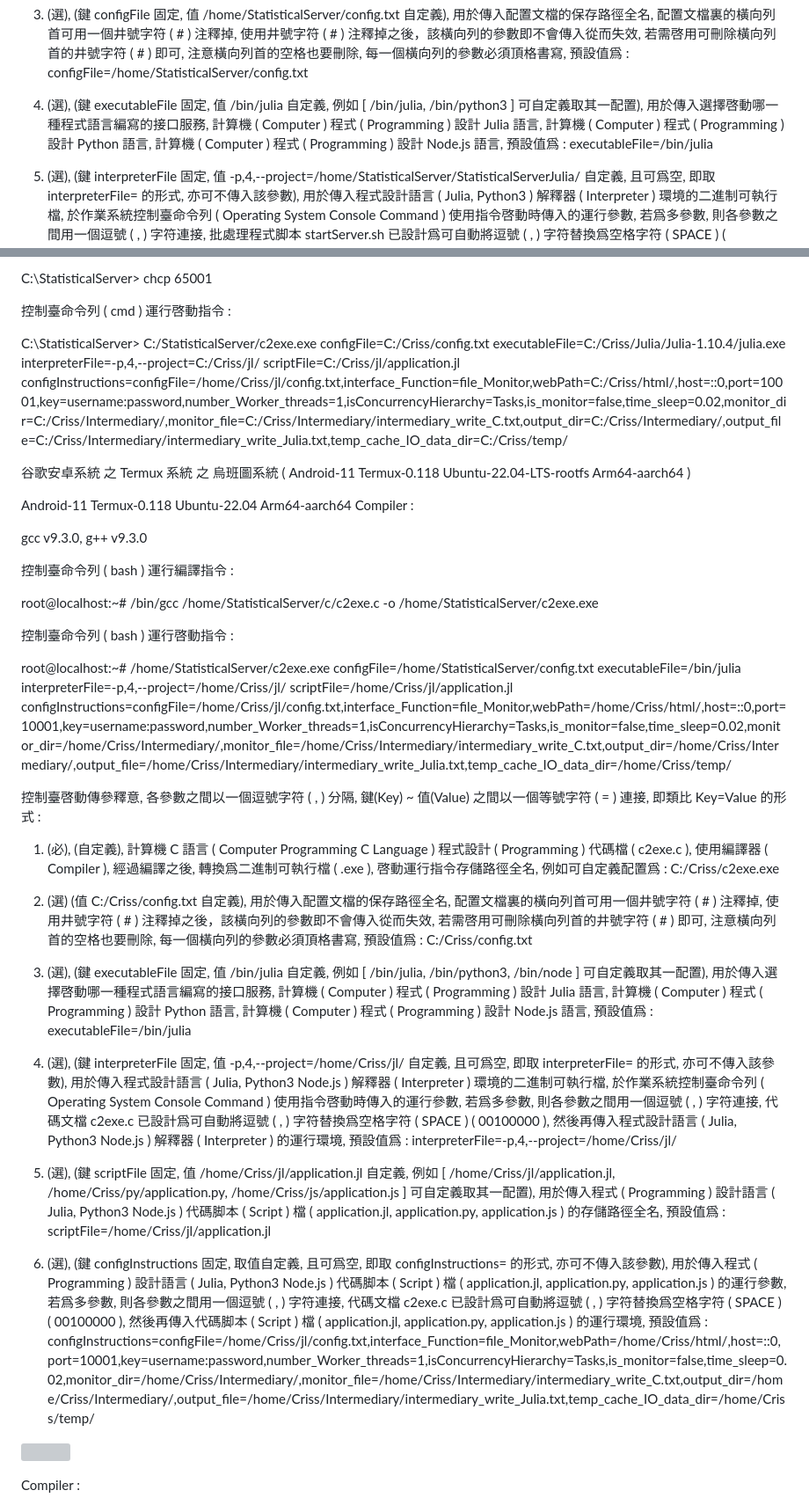
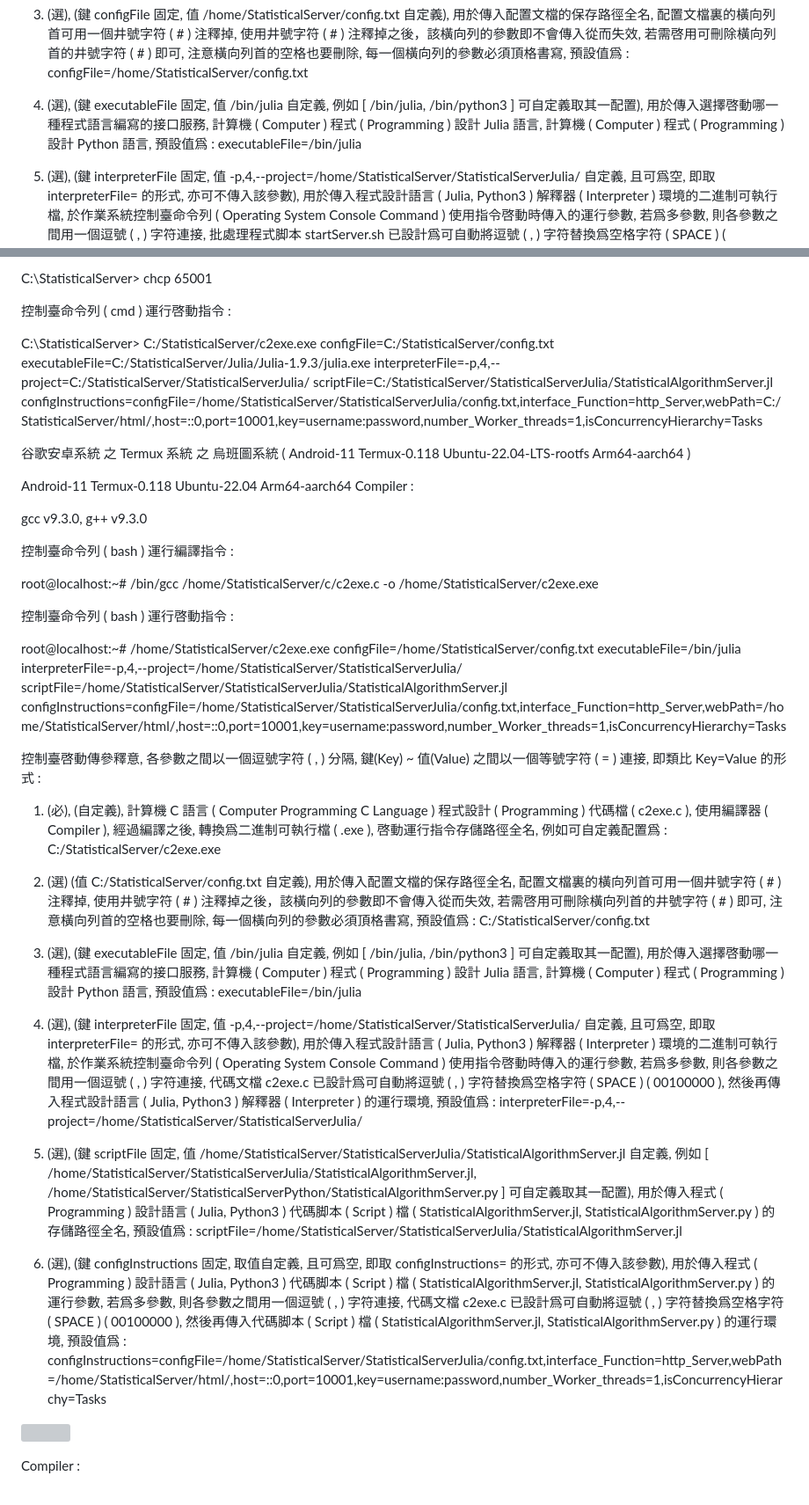
Before and after one commit to Orca023/StatisticalServer, a Markdown page: README.md, 2 parts joined by grey strips. Shown: that part at 88% size. Drawn GitHub-style; grey boxes are pictures that could not be loaded.

```diff
--- a/README.md
+++ b/README.md
@@ -420,7 +420,7 @@ root@localhost:~# /bin/bash /home/StatisticalServer/startServer.sh configFile=/h
 
 3. (選), (鍵 configFile 固定, 值 /home/StatisticalServer/config.txt 自定義), 用於傳入配置文檔的保存路徑全名, 配置文檔裏的橫向列首可用一個井號字符 ( # ) 注釋掉, 使用井號字符 ( # ) 注釋掉之後，該橫向列的參數即不會傳入從而失效, 若需啓用可刪除橫向列首的井號字符 ( # ) 即可, 注意橫向列首的空格也要刪除, 每一個橫向列的參數必須頂格書寫, 預設值爲 :  configFile=/home/StatisticalServer/config.txt
 
-4. (選), (鍵 executableFile 固定, 值 /bin/julia 自定義, 例如 [ /bin/julia, /bin/python3 ] 可自定義取其一配置), 用於傳入選擇啓動哪一種程式語言編寫的接口服務, 計算機 ( Computer ) 程式 ( Programming ) 設計 Julia 語言, 計算機 ( Computer ) 程式 ( Programming ) 設計 Python 語言, 計算機 ( Computer ) 程式 ( Programming ) 設計 Node.js 語言, 預設值爲 :  executableFile=/bin/julia
+4. (選), (鍵 executableFile 固定, 值 /bin/julia 自定義, 例如 [ /bin/julia, /bin/python3 ] 可自定義取其一配置), 用於傳入選擇啓動哪一種程式語言編寫的接口服務, 計算機 ( Computer ) 程式 ( Programming ) 設計 Julia 語言, 計算機 ( Computer ) 程式 ( Programming ) 設計 Python 語言, 預設值爲 :  executableFile=/bin/julia
 
 5. (選), (鍵 interpreterFile 固定, 值 -p,4,--project=/home/StatisticalServer/StatisticalServerJulia/ 自定義, 且可爲空, 即取 interpreterFile= 的形式, 亦可不傳入該參數), 用於傳入程式設計語言 ( Julia, Python3 ) 解釋器 ( Interpreter ) 環境的二進制可執行檔, 於作業系統控制臺命令列 ( Operating System Console Command ) 使用指令啓動時傳入的運行參數, 若爲多參數, 則各參數之間用一個逗號 ( , ) 字符連接, 批處理程式脚本 startServer.sh 已設計爲可自動將逗號 ( , ) 字符替換爲空格字符 ( SPACE ) ( 00100000 ), 然後再傳入程式設計語言 ( Julia, Python3 ) 解釋器 ( Interpreter ) 的運行環境, 預設值爲 :  interpreterFile=-p,4,--project=/home/StatisticalServer/StatisticalServerJulia/
 
@@ -452,7 +452,7 @@ C:\StatisticalServer> chcp 65001
 
 控制臺命令列 ( cmd ) 運行啓動指令 :
 
-C:\StatisticalServer> C:/StatisticalServer/c2exe.exe configFile=C:/Criss/config.txt executableFile=C:/Criss/Julia/Julia-1.10.4/julia.exe interpreterFile=-p,4,--project=C:/Criss/jl/ scriptFile=C:/Criss/jl/application.jl configInstructions=configFile=/home/Criss/jl/config.txt,interface_Function=file_Monitor,webPath=C:/Criss/html/,host=::0,port=10001,key=username:password,number_Worker_threads=1,isConcurrencyHierarchy=Tasks,is_monitor=false,time_sleep=0.02,monitor_dir=C:/Criss/Intermediary/,monitor_file=C:/Criss/Intermediary/intermediary_write_C.txt,output_dir=C:/Criss/Intermediary/,output_file=C:/Criss/Intermediary/intermediary_write_Julia.txt,temp_cache_IO_data_dir=C:/Criss/temp/
+C:\StatisticalServer> C:/StatisticalServer/c2exe.exe configFile=C:/StatisticalServer/config.txt executableFile=C:/StatisticalServer/Julia/Julia-1.9.3/julia.exe interpreterFile=-p,4,--project=C:/StatisticalServer/StatisticalServerJulia/ scriptFile=C:/StatisticalServer/StatisticalServerJulia/StatisticalAlgorithmServer.jl configInstructions=configFile=/home/StatisticalServer/StatisticalServerJulia/config.txt,interface_Function=http_Server,webPath=C:/StatisticalServer/html/,host=::0,port=10001,key=username:password,number_Worker_threads=1,isConcurrencyHierarchy=Tasks
 
 谷歌安卓系統 之 Termux 系統 之 烏班圖系統 ( Android-11 Termux-0.118 Ubuntu-22.04-LTS-rootfs Arm64-aarch64 )
 
@@ -466,21 +466,21 @@ root@localhost:~# /bin/gcc /home/StatisticalServer/c/c2exe.c -o /home/Statistica
 
 控制臺命令列 ( bash ) 運行啓動指令 :
 
-root@localhost:~# /home/StatisticalServer/c2exe.exe configFile=/home/StatisticalServer/config.txt executableFile=/bin/julia interpreterFile=-p,4,--project=/home/Criss/jl/ scriptFile=/home/Criss/jl/application.jl configInstructions=configFile=/home/Criss/jl/config.txt,interface_Function=file_Monitor,webPath=/home/Criss/html/,host=::0,port=10001,key=username:password,number_Worker_threads=1,isConcurrencyHierarchy=Tasks,is_monitor=false,time_sleep=0.02,monitor_dir=/home/Criss/Intermediary/,monitor_file=/home/Criss/Intermediary/intermediary_write_C.txt,output_dir=/home/Criss/Intermediary/,output_file=/home/Criss/Intermediary/intermediary_write_Julia.txt,temp_cache_IO_data_dir=/home/Criss/temp/
+root@localhost:~# /home/StatisticalServer/c2exe.exe configFile=/home/StatisticalServer/config.txt executableFile=/bin/julia interpreterFile=-p,4,--project=/home/StatisticalServer/StatisticalServerJulia/ scriptFile=/home/StatisticalServer/StatisticalServerJulia/StatisticalAlgorithmServer.jl configInstructions=configFile=/home/StatisticalServer/StatisticalServerJulia/config.txt,interface_Function=http_Server,webPath=/home/StatisticalServer/html/,host=::0,port=10001,key=username:password,number_Worker_threads=1,isConcurrencyHierarchy=Tasks
 
 控制臺啓動傳參釋意, 各參數之間以一個逗號字符 ( , ) 分隔, 鍵(Key) ~ 值(Value) 之間以一個等號字符 ( = ) 連接, 即類比 Key=Value 的形式 :
 
-1. (必), (自定義), 計算機 C 語言 ( Computer Programming C Language ) 程式設計 ( Programming ) 代碼檔 ( c2exe.c ), 使用編譯器 ( Compiler ), 經過編譯之後, 轉換爲二進制可執行檔 ( .exe ), 啓動運行指令存儲路徑全名, 例如可自定義配置爲 :  C:/Criss/c2exe.exe
+1. (必), (自定義), 計算機 C 語言 ( Computer Programming C Language ) 程式設計 ( Programming ) 代碼檔 ( c2exe.c ), 使用編譯器 ( Compiler ), 經過編譯之後, 轉換爲二進制可執行檔 ( .exe ), 啓動運行指令存儲路徑全名, 例如可自定義配置爲 :  C:/StatisticalServer/c2exe.exe
 
-2. (選) (值 C:/Criss/config.txt 自定義), 用於傳入配置文檔的保存路徑全名, 配置文檔裏的橫向列首可用一個井號字符 ( # ) 注釋掉, 使用井號字符 ( # ) 注釋掉之後，該橫向列的參數即不會傳入從而失效, 若需啓用可刪除橫向列首的井號字符 ( # ) 即可, 注意橫向列首的空格也要刪除, 每一個橫向列的參數必須頂格書寫, 預設值爲 :  C:/Criss/config.txt
+2. (選) (值 C:/StatisticalServer/config.txt 自定義), 用於傳入配置文檔的保存路徑全名, 配置文檔裏的橫向列首可用一個井號字符 ( # ) 注釋掉, 使用井號字符 ( # ) 注釋掉之後，該橫向列的參數即不會傳入從而失效, 若需啓用可刪除橫向列首的井號字符 ( # ) 即可, 注意橫向列首的空格也要刪除, 每一個橫向列的參數必須頂格書寫, 預設值爲 :  C:/StatisticalServer/config.txt
 
-3. (選), (鍵 executableFile 固定, 值 /bin/julia 自定義, 例如 [ /bin/julia, /bin/python3, /bin/node ] 可自定義取其一配置), 用於傳入選擇啓動哪一種程式語言編寫的接口服務, 計算機 ( Computer ) 程式 ( Programming ) 設計 Julia 語言, 計算機 ( Computer ) 程式 ( Programming ) 設計 Python 語言, 計算機 ( Computer ) 程式 ( Programming ) 設計 Node.js 語言, 預設值爲 :  executableFile=/bin/julia
+3. (選), (鍵 executableFile 固定, 值 /bin/julia 自定義, 例如 [ /bin/julia, /bin/python3 ] 可自定義取其一配置), 用於傳入選擇啓動哪一種程式語言編寫的接口服務, 計算機 ( Computer ) 程式 ( Programming ) 設計 Julia 語言, 計算機 ( Computer ) 程式 ( Programming ) 設計 Python 語言, 預設值爲 :  executableFile=/bin/julia
 
-4. (選), (鍵 interpreterFile 固定, 值 -p,4,--project=/home/Criss/jl/ 自定義, 且可爲空, 即取 interpreterFile= 的形式, 亦可不傳入該參數), 用於傳入程式設計語言 ( Julia, Python3 Node.js ) 解釋器 ( Interpreter ) 環境的二進制可執行檔, 於作業系統控制臺命令列 ( Operating System Console Command ) 使用指令啓動時傳入的運行參數, 若爲多參數, 則各參數之間用一個逗號 ( , ) 字符連接, 代碼文檔 c2exe.c 已設計爲可自動將逗號 ( , ) 字符替換爲空格字符 ( SPACE ) ( 00100000 ), 然後再傳入程式設計語言 ( Julia, Python3 Node.js ) 解釋器 ( Interpreter ) 的運行環境, 預設值爲 :  interpreterFile=-p,4,--project=/home/Criss/jl/
+4. (選), (鍵 interpreterFile 固定, 值 -p,4,--project=/home/StatisticalServer/StatisticalServerJulia/ 自定義, 且可爲空, 即取 interpreterFile= 的形式, 亦可不傳入該參數), 用於傳入程式設計語言 ( Julia, Python3 ) 解釋器 ( Interpreter ) 環境的二進制可執行檔, 於作業系統控制臺命令列 ( Operating System Console Command ) 使用指令啓動時傳入的運行參數, 若爲多參數, 則各參數之間用一個逗號 ( , ) 字符連接, 代碼文檔 c2exe.c 已設計爲可自動將逗號 ( , ) 字符替換爲空格字符 ( SPACE ) ( 00100000 ), 然後再傳入程式設計語言 ( Julia, Python3 ) 解釋器 ( Interpreter ) 的運行環境, 預設值爲 :  interpreterFile=-p,4,--project=/home/StatisticalServer/StatisticalServerJulia/
 
-5. (選), (鍵 scriptFile 固定, 值 /home/Criss/jl/application.jl 自定義, 例如 [ /home/Criss/jl/application.jl, /home/Criss/py/application.py, /home/Criss/js/application.js ] 可自定義取其一配置), 用於傳入程式 ( Programming ) 設計語言 ( Julia, Python3 Node.js ) 代碼脚本 ( Script ) 檔 ( application.jl, application.py, application.js ) 的存儲路徑全名, 預設值爲 :  scriptFile=/home/Criss/jl/application.jl
+5. (選), (鍵 scriptFile 固定, 值 /home/StatisticalServer/StatisticalServerJulia/StatisticalAlgorithmServer.jl 自定義, 例如 [ /home/StatisticalServer/StatisticalServerJulia/StatisticalAlgorithmServer.jl, /home/StatisticalServer/StatisticalServerPython/StatisticalAlgorithmServer.py ] 可自定義取其一配置), 用於傳入程式 ( Programming ) 設計語言 ( Julia, Python3 ) 代碼脚本 ( Script ) 檔 ( StatisticalAlgorithmServer.jl, StatisticalAlgorithmServer.py ) 的存儲路徑全名, 預設值爲 :  scriptFile=/home/StatisticalServer/StatisticalServerJulia/StatisticalAlgorithmServer.jl
 
-6. (選), (鍵 configInstructions 固定, 取值自定義, 且可爲空, 即取 configInstructions= 的形式, 亦可不傳入該參數), 用於傳入程式 ( Programming ) 設計語言 ( Julia, Python3 Node.js ) 代碼脚本 ( Script ) 檔 ( application.jl, application.py, application.js ) 的運行參數, 若爲多參數, 則各參數之間用一個逗號 ( , ) 字符連接, 代碼文檔 c2exe.c 已設計爲可自動將逗號 ( , ) 字符替換爲空格字符 ( SPACE ) ( 00100000 ), 然後再傳入代碼脚本 ( Script ) 檔 ( application.jl, application.py, application.js ) 的運行環境, 預設值爲 :  configInstructions=configFile=/home/Criss/jl/config.txt,interface_Function=file_Monitor,webPath=/home/Criss/html/,host=::0,port=10001,key=username:password,number_Worker_threads=1,isConcurrencyHierarchy=Tasks,is_monitor=false,time_sleep=0.02,monitor_dir=/home/Criss/Intermediary/,monitor_file=/home/Criss/Intermediary/intermediary_write_C.txt,output_dir=/home/Criss/Intermediary/,output_file=/home/Criss/Intermediary/intermediary_write_Julia.txt,temp_cache_IO_data_dir=/home/Criss/temp/
+6. (選), (鍵 configInstructions 固定, 取值自定義, 且可爲空, 即取 configInstructions= 的形式, 亦可不傳入該參數), 用於傳入程式 ( Programming ) 設計語言 ( Julia, Python3 ) 代碼脚本 ( Script ) 檔 ( StatisticalAlgorithmServer.jl, StatisticalAlgorithmServer.py ) 的運行參數, 若爲多參數, 則各參數之間用一個逗號 ( , ) 字符連接, 代碼文檔 c2exe.c 已設計爲可自動將逗號 ( , ) 字符替換爲空格字符 ( SPACE ) ( 00100000 ), 然後再傳入代碼脚本 ( Script ) 檔 ( StatisticalAlgorithmServer.jl, StatisticalAlgorithmServer.py ) 的運行環境, 預設值爲 :  configInstructions=configFile=/home/StatisticalServer/StatisticalServerJulia/config.txt,interface_Function=http_Server,webPath=/home/StatisticalServer/html/,host=::0,port=10001,key=username:password,number_Worker_threads=1,isConcurrencyHierarchy=Tasks
 
 ![]()
 
```
